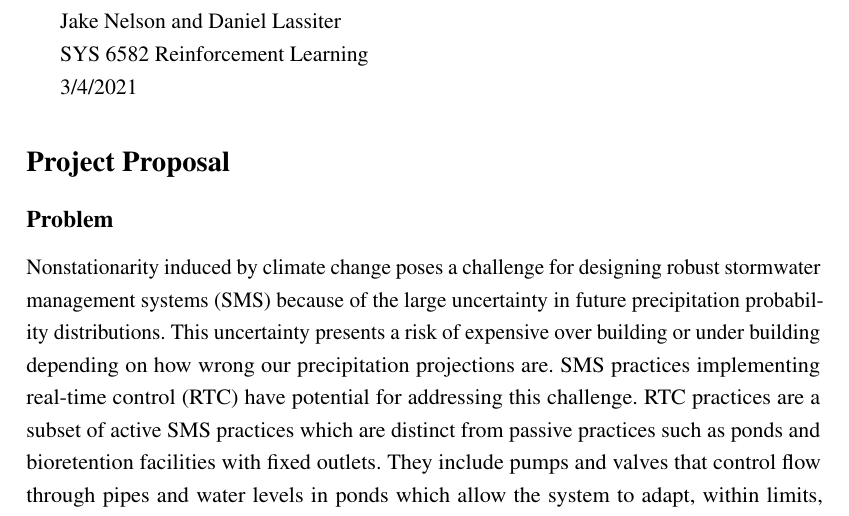
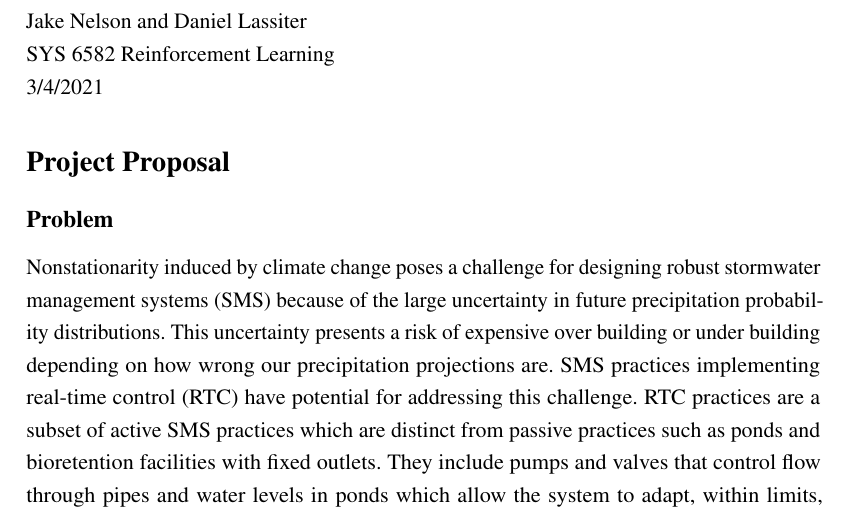
Before and after one commit to lassiterdc/SYS6582_RL, a LaTeX document (3-4_proposal.tex): part of page 1 of 2, cut so that both start at the same text. Compiled offline with pdfLaTeX.

Commit message:
Updates from Overleaf

```diff
--- a/3-4_proposal.tex
+++ b/3-4_proposal.tex
@@ -46,10 +46,13 @@ pdfauthor = {}
 % Begin document
 %-----------------------
 \begin{document}
+\noindent
 Jake Nelson and Daniel Lassiter
 
+\noindent
 SYS 6582 Reinforcement Learning
 
+\noindent
 3/4/2021
 
 \section*{Project Proposal}
```
